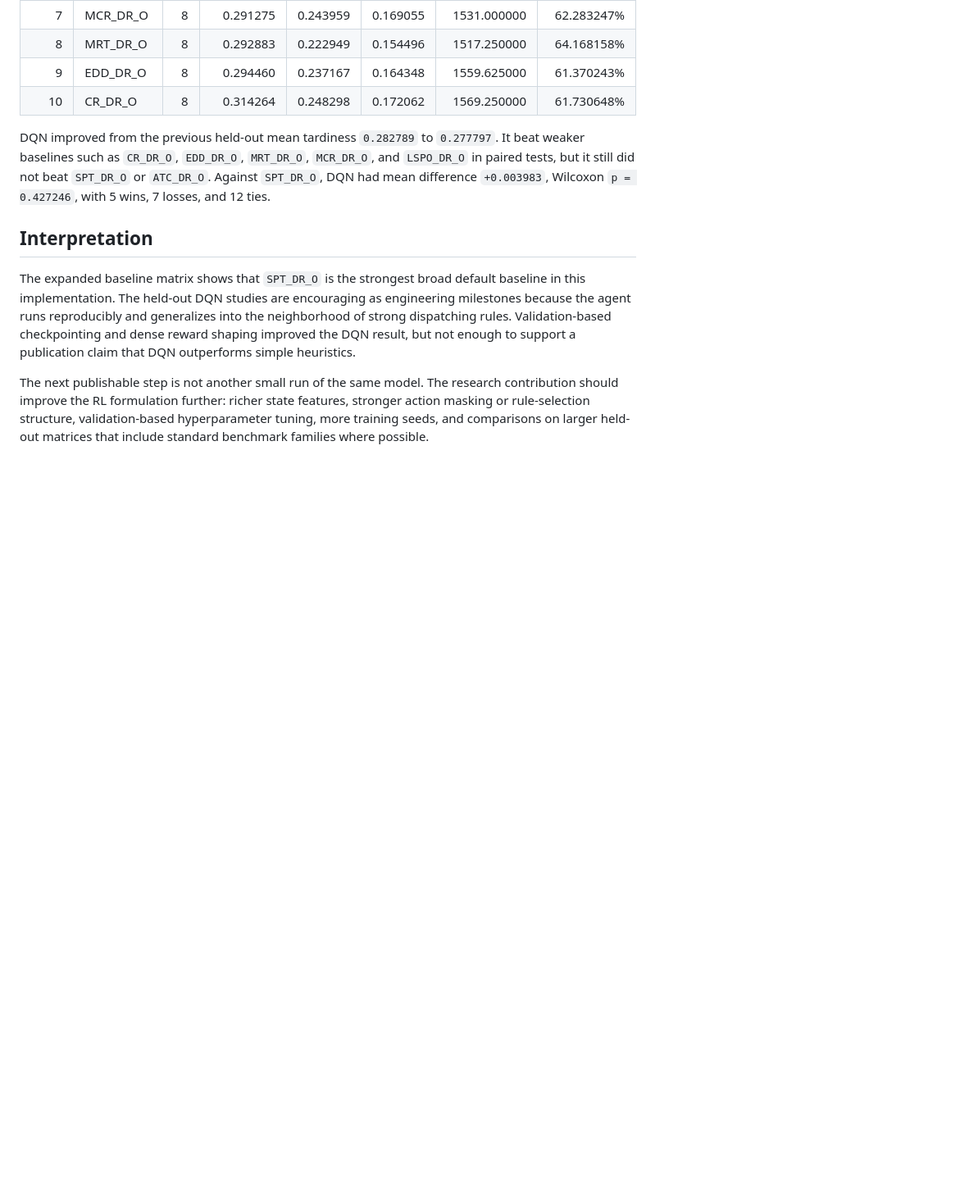
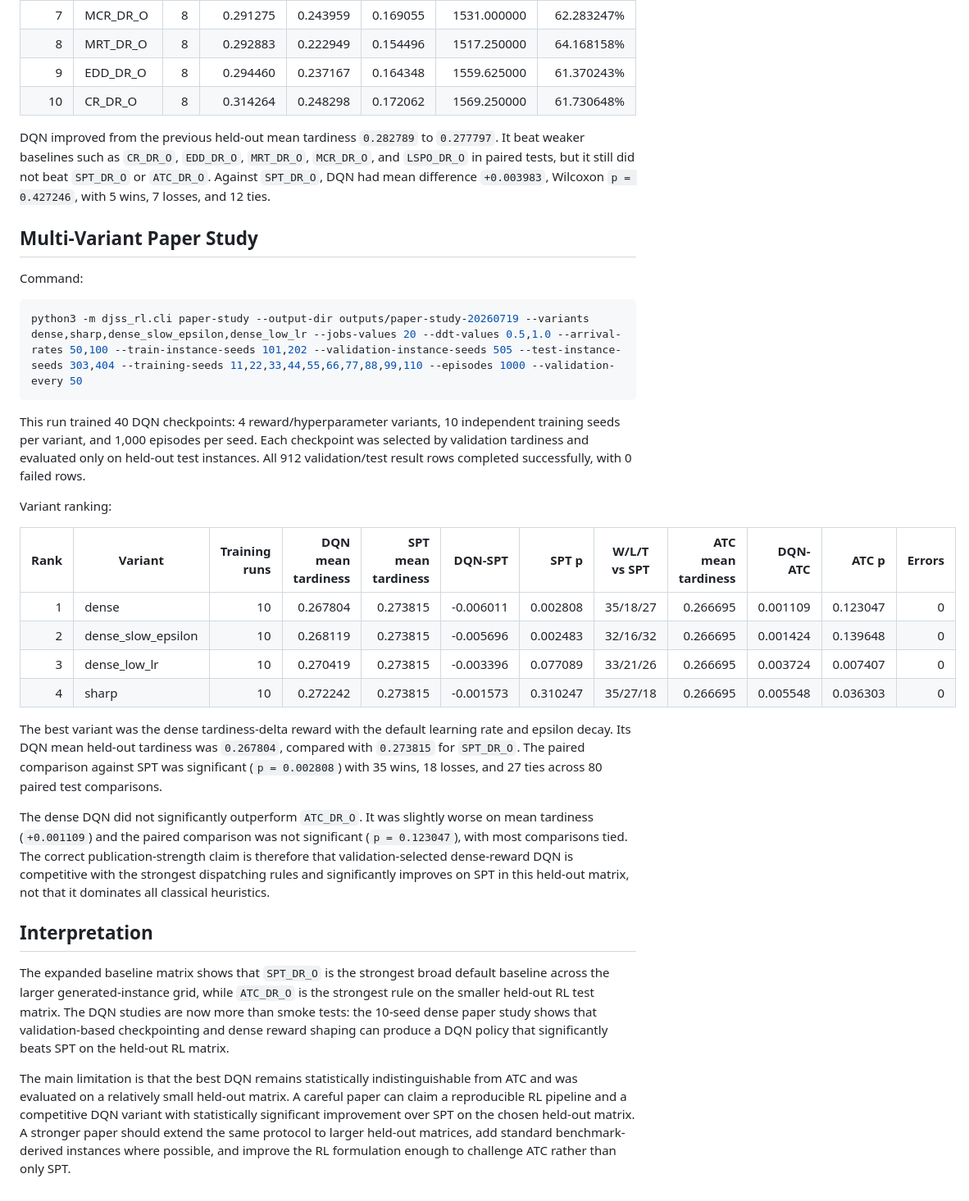
Before and after one commit to PinkieChi/djss-rl-cleanup, a Markdown page: docs/publishability_results.md, the part around one of its changes. Shown at 82% size. GitHub-like rendering; blank space fills up the shorter version.

````diff
--- a/docs/publishability_results.md
+++ b/docs/publishability_results.md
@@ -100,8 +100,31 @@ Held-out test ranking:
 
 DQN improved from the previous held-out mean tardiness `0.282789` to `0.277797`. It beat weaker baselines such as `CR_DR_O`, `EDD_DR_O`, `MRT_DR_O`, `MCR_DR_O`, and `LSPO_DR_O` in paired tests, but it still did not beat `SPT_DR_O` or `ATC_DR_O`. Against `SPT_DR_O`, DQN had mean difference `+0.003983`, Wilcoxon `p = 0.427246`, with 5 wins, 7 losses, and 12 ties.
 
+## Multi-Variant Paper Study
+
+Command:
+
+```bash
+python3 -m djss_rl.cli paper-study --output-dir outputs/paper-study-20260719 --variants dense,sharp,dense_slow_epsilon,dense_low_lr --jobs-values 20 --ddt-values 0.5,1.0 --arrival-rates 50,100 --train-instance-seeds 101,202 --validation-instance-seeds 505 --test-instance-seeds 303,404 --training-seeds 11,22,33,44,55,66,77,88,99,110 --episodes 1000 --validation-every 50
+```
+
+This run trained 40 DQN checkpoints: 4 reward/hyperparameter variants, 10 independent training seeds per variant, and 1,000 episodes per seed. Each checkpoint was selected by validation tardiness and evaluated only on held-out test instances. All 912 validation/test result rows completed successfully, with 0 failed rows.
+
+Variant ranking:
+
+| Rank | Variant | Training runs | DQN mean tardiness | SPT mean tardiness | DQN-SPT | SPT p | W/L/T vs SPT | ATC mean tardiness | DQN-ATC | ATC p | Errors |
+|---:|---|---:|---:|---:|---:|---:|---|---:|---:|---:|---:|
+| 1 | dense | 10 | 0.267804 | 0.273815 | -0.006011 | 0.002808 | 35/18/27 | 0.266695 | 0.001109 | 0.123047 | 0 |
+| 2 | dense_slow_epsilon | 10 | 0.268119 | 0.273815 | -0.005696 | 0.002483 | 32/16/32 | 0.266695 | 0.001424 | 0.139648 | 0 |
+| 3 | dense_low_lr | 10 | 0.270419 | 0.273815 | -0.003396 | 0.077089 | 33/21/26 | 0.266695 | 0.003724 | 0.007407 | 0 |
+| 4 | sharp | 10 | 0.272242 | 0.273815 | -0.001573 | 0.310247 | 35/27/18 | 0.266695 | 0.005548 | 0.036303 | 0 |
+
+The best variant was the dense tardiness-delta reward with the default learning rate and epsilon decay. Its DQN mean held-out tardiness was `0.267804`, compared with `0.273815` for `SPT_DR_O`. The paired comparison against SPT was significant (`p = 0.002808`) with 35 wins, 18 losses, and 27 ties across 80 paired test comparisons.
+
+The dense DQN did not significantly outperform `ATC_DR_O`. It was slightly worse on mean tardiness (`+0.001109`) and the paired comparison was not significant (`p = 0.123047`), with most comparisons tied. The correct publication-strength claim is therefore that validation-selected dense-reward DQN is competitive with the strongest dispatching rules and significantly improves on SPT in this held-out matrix, not that it dominates all classical heuristics.
+
 ## Interpretation
 
-The expanded baseline matrix shows that `SPT_DR_O` is the strongest broad default baseline in this implementation. The held-out DQN studies are encouraging as engineering milestones because the agent runs reproducibly and generalizes into the neighborhood of strong dispatching rules. Validation-based checkpointing and dense reward shaping improved the DQN result, but not enough to support a publication claim that DQN outperforms simple heuristics.
+The expanded baseline matrix shows that `SPT_DR_O` is the strongest broad default baseline across the larger generated-instance grid, while `ATC_DR_O` is the strongest rule on the smaller held-out RL test matrix. The DQN studies are now more than smoke tests: the 10-seed dense paper study shows that validation-based checkpointing and dense reward shaping can produce a DQN policy that significantly beats SPT on the held-out RL matrix.
 
-The next publishable step is not another small run of the same model. The research contribution should improve the RL formulation further: richer state features, stronger action masking or rule-selection structure, validation-based hyperparameter tuning, more training seeds, and comparisons on larger held-out matrices that include standard benchmark families where possible.
+The main limitation is that the best DQN remains statistically indistinguishable from ATC and was evaluated on a relatively small held-out matrix. A careful paper can claim a reproducible RL pipeline and a competitive DQN variant with statistically significant improvement over SPT on the chosen held-out matrix. A stronger paper should extend the same protocol to larger held-out matrices, add standard benchmark-derived instances where possible, and improve the RL formulation enough to challenge ATC rather than only SPT.
````
Also changed, not shown: other parts of docs/publishability_results.md (+1 -1 lines), README.md (+3 -3 lines), docs/publishability_upgrade.md (+3 -2 lines).
